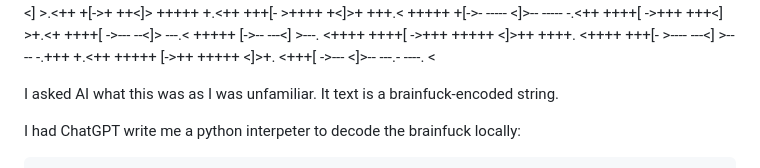
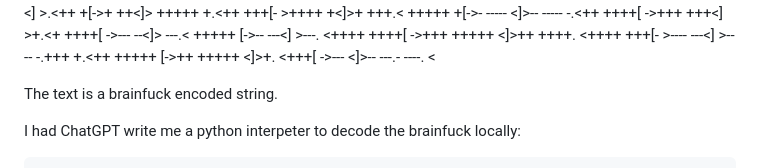
Before and after one commit to petervancleave/ctf-writeups, a Markdown page: !TryHackMe :)/2025-Easy-Year of the Rabbit.md, the part around the change. Drawn GitHub-style.

```diff
--- a/!TryHackMe :)/2025-Easy-Year of the Rabbit.md
+++ b/!TryHackMe :)/2025-Easy-Year of the Rabbit.md
@@ -166,7 +166,7 @@ open the txt file to find:
 <]>+. <+++[ ->--- <]>-- ---.- ----. <
 
 
-I asked AI what this was as I was unfamiliar. It text is a brainfuck-encoded string.
+The text is a brainfuck encoded string.
 
 I had ChatGPT write me a python interpeter to decode the brainfuck locally:
 
```
